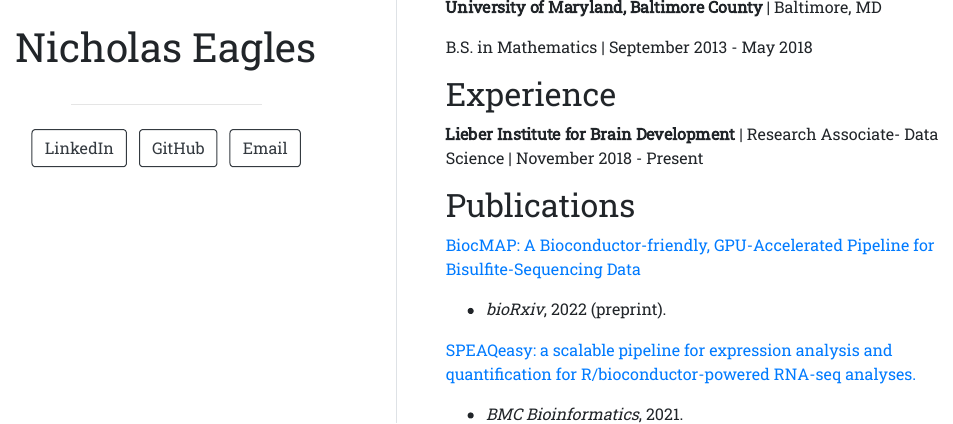
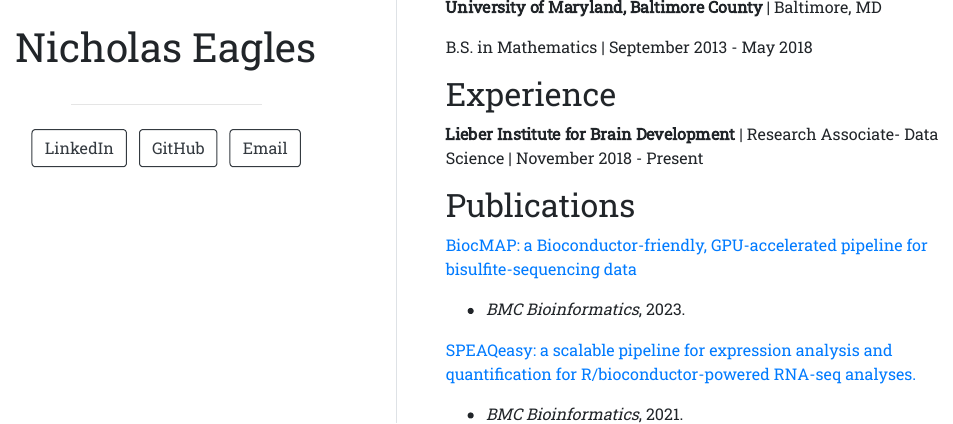
Before and after one commit to Nick-Eagles/Nick-Eagles.github.io, an R Markdown document (index.Rmd): the page in a window 1100 px wide, from 480 px down. The pictures show the output file index.html that the author committed with the source, opened offline.

Commit message:
Update info about BiocMAP now that it's published

```diff
--- a/index.Rmd
+++ b/index.Rmd
@@ -32,9 +32,9 @@
 
 ## Publications
 
-[BiocMAP: A Bioconductor-friendly, GPU-Accelerated Pipeline for Bisulfite-Sequencing Data](https://doi.org/10.1101/2022.04.20.488947)
+[BiocMAP: a Bioconductor-friendly, GPU-accelerated pipeline for bisulfite-sequencing data](https://doi.org/10.1186/s12859-023-05461-3)
 
-- *bioRxiv*, 2022 (preprint).
+- *BMC Bioinformatics*, 2023.
 
 [SPEAQeasy: a scalable pipeline for expression analysis and quantification for R/bioconductor-powered RNA-seq analyses.](https://doi.org/10.1186/s12859-021-04142-3)
 
```
Also changed, not shown: index.html.
